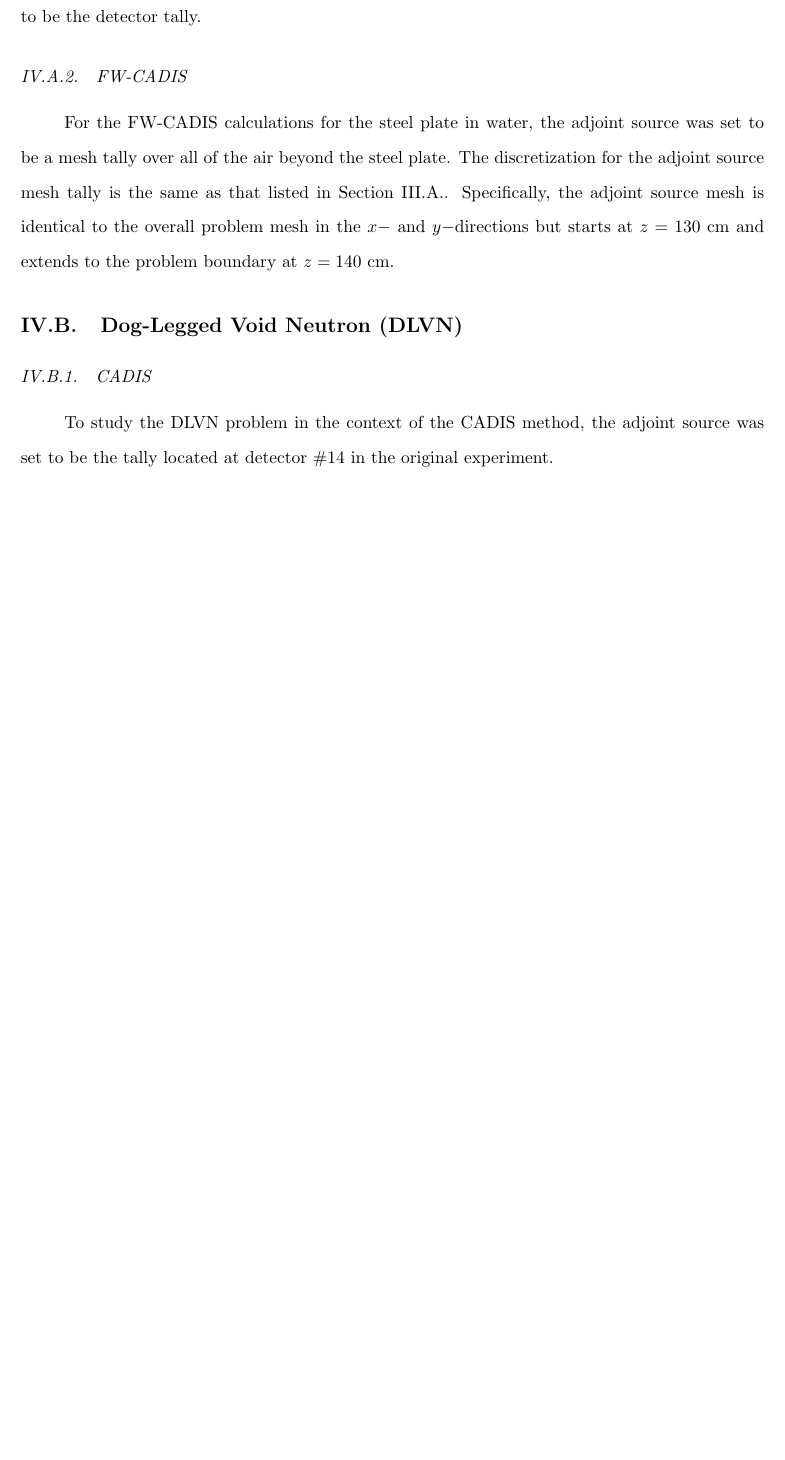
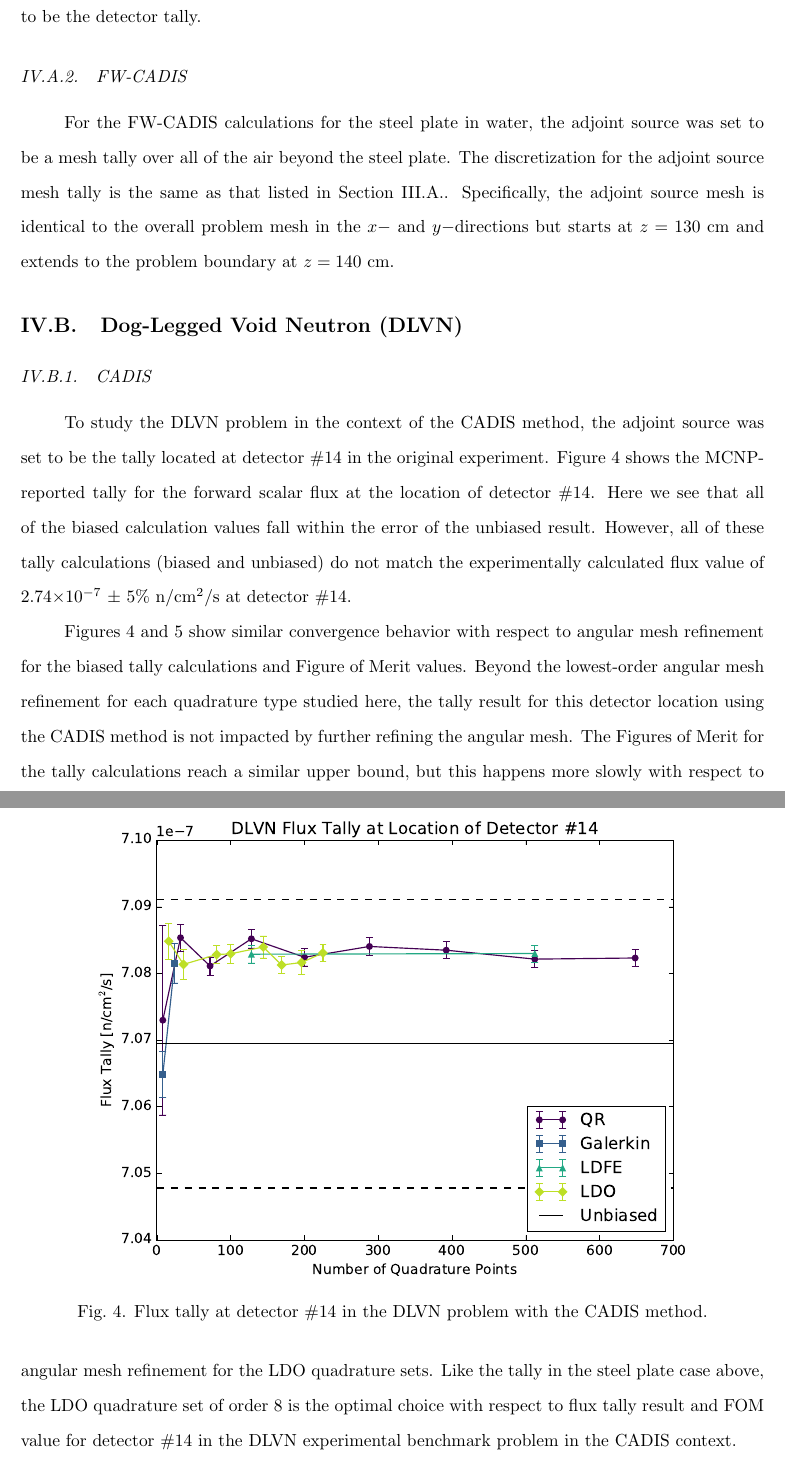
Before and after one commit to kellyrowland/ldo-mc-vr, a LaTeX paper (ldo-mc-vr.tex): part of page 14 of 29 before the commit and two parts of pages 14 and 15 of 30 after it, the two joined at a grey line, cut so that both start at the same text, the shorter picture padded with empty space. Compiled offline with pdfLaTeX.

Commit message:
DLVN CADIS results

```diff
--- a/ldo-mc-vr.tex
+++ b/ldo-mc-vr.tex
@@ -692,5 +692,14 @@ at $z = 130$ cm and extends to the problem boundary at $z = 140$ cm.
 
 To study the DLVN problem in the context of the CADIS method, the adjoint
 source was set to be the tally located at detector \#14 in the original
-experiment.
+experiment. Figure \ref{dlvn-cad-tally} shows the MCNP-reported tally for the
+forward scalar flux at the location of detector \#14. Here we see that all of
+the biased calculation values fall within the error of the unbiased result.
+However, all of these tally calculations  (biased and unbiased) do not match
+the experimentally calculated flux value of  2.74\E{-7} $\pm$ 5\% n/cm$^2$/s
+at detector \#14.
 
+\begin{figure}[!htb]
+\centering
+\includegraphics[max height=0.445\textheight]{img/dlvn-cadis-tally.eps}
+\caption{Flux tally at detector \#14 in the DLVN problem with the CADIS method.}
@@ -697,3 +714,19 @@ experiment.
+\label{dlvn-cad-fom}
+\end{figure}
+
+Figures \ref{dlvn-cad-tally} and \ref{dlvn-cad-fom} show similar convergence
+behavior with respect to angular mesh refinement for the biased tally
+calculations and Figure of Merit values. Beyond the lowest-order angular mesh
+refinement for each quadrature type studied here, the tally result for this
+detector location using the CADIS method is not impacted by further refining
+the angular mesh. The Figures of Merit for the tally calculations reach a
+similar upper bound, but this happens more slowly with respect to angular mesh
+refinement for the LDO quadrature sets. Like the tally in the steel plate case
+above, the LDO quadrature set of order 8 is the optimal choice with respect to
+flux tally result and FOM value for detector \#14 in the DLVN experimental
+benchmark problem in the CADIS context.
+
+\FloatBarrier
 %%---------------------------------------------------------------------------%%
 \subsubsection{\fwc}
 
```
Also changed, not shown: img/dlvn-cadis-fom.eps (added), img/dlvn-cadis-tally.eps (added), ldo-mc-vr.tex (8 more changed lines).
